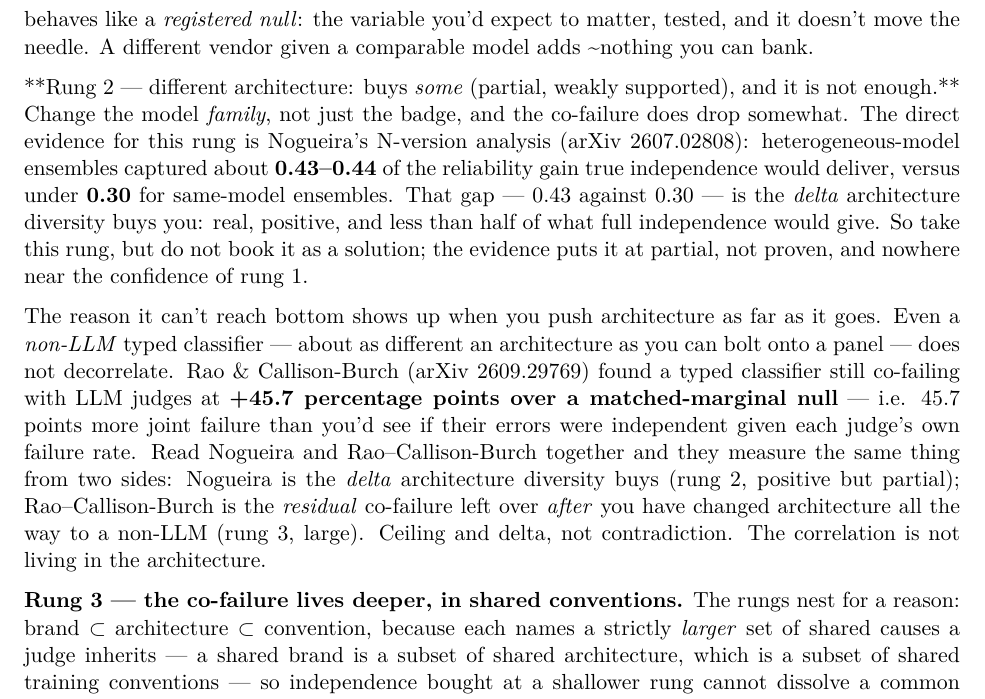
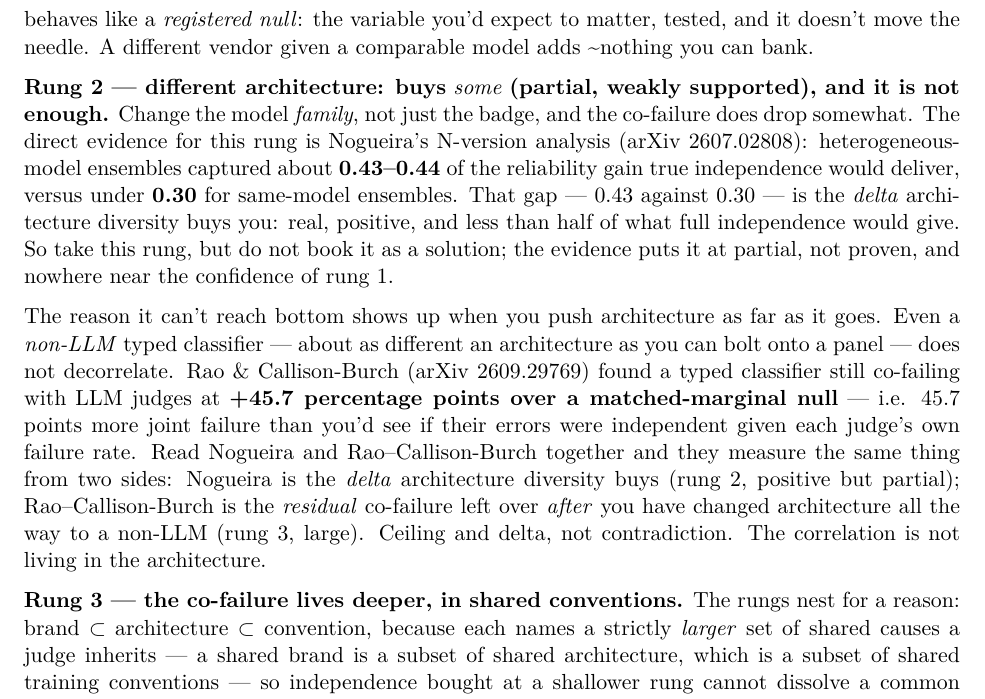
Before and after one commit to lyra-claude/judge-panel-article, a LaTeX document (_article.tex): part of page 2 of 9, cut so that both start at the same text. Compiled offline with pdfLaTeX.

Commit message:
Fix rung-2 nested bold+italic markup causing literal ** in compiled PDF
Rung-2 heading had *some* nested inside **...**, which the build script's
bold regex (pattern [^*]+) could not match, leaving raw ** in the .tex.
Split into adjacent bold/italic/bold spans so both render correctly.

Co-Authored-By: Claude Sonnet 4.6 <noreply@anthropic.com>

```diff
--- a/_article.tex
+++ b/_article.tex
@@ -74,7 +74,7 @@ Everyone's first fix is the same: the judges correlate because they're too simil
 
 \textbf{Rung 1 — different brand (GPT vs Claude vs Gemini): buys ≈ nothing.} This is the rung everyone climbs first and it is nearly a no-op. The Frontier Paradox study (arXiv 2609.22512) measured error-correlation across judges and found that \emph{cross-provider} correlation sits right on top of \emph{within-provider}: cross-provider  lands in the ≈ 0.42–0.56 range, squarely overlapping within-provider (within-Gemini ≈ 0.40). Buying a different logo moved the correlation by essentially nothing. (These are measured associations, not a demonstrated cause — the study is observational, and it does not establish \emph{why} the correlations land where they do.) In experimental terms, vendor behaves like a \emph{registered null}: the variable you'd expect to matter, tested, and it doesn't move the needle. A different vendor given a comparable model adds \textasciitilde{}nothing you can bank.
 
-**Rung 2 — different architecture: buys \emph{some} (partial, weakly supported), and it is not enough.** Change the model \emph{family}, not just the badge, and the co-failure does drop somewhat. The direct evidence for this rung is Nogueira's N-version analysis (arXiv 2607.02808): heterogeneous-model ensembles captured about \textbf{0.43–0.44} of the reliability gain true independence would deliver, versus under \textbf{0.30} for same-model ensembles. That gap — 0.43 against 0.30 — is the \emph{delta} architecture diversity buys you: real, positive, and less than half of what full independence would give. So take this rung, but do not book it as a solution; the evidence puts it at partial, not proven, and nowhere near the confidence of rung 1.
+\textbf{Rung 2 — different architecture: buys} \emph{some} \textbf{(partial, weakly supported), and it is not enough.} Change the model \emph{family}, not just the badge, and the co-failure does drop somewhat. The direct evidence for this rung is Nogueira's N-version analysis (arXiv 2607.02808): heterogeneous-model ensembles captured about \textbf{0.43–0.44} of the reliability gain true independence would deliver, versus under \textbf{0.30} for same-model ensembles. That gap — 0.43 against 0.30 — is the \emph{delta} architecture diversity buys you: real, positive, and less than half of what full independence would give. So take this rung, but do not book it as a solution; the evidence puts it at partial, not proven, and nowhere near the confidence of rung 1.
 
 The reason it can't reach bottom shows up when you push architecture as far as it goes. Even a \emph{non-LLM} typed classifier — about as different an architecture as you can bolt onto a panel — does not decorrelate. Rao \& Callison-Burch (arXiv 2609.29769) found a typed classifier still co-failing with LLM judges at \textbf{+45.7 percentage points over a matched-marginal null} — i.e. 45.7 points more joint failure than you'd see if their errors were independent given each judge's own failure rate. Read Nogueira and Rao–Callison-Burch together and they measure the same thing from two sides: Nogueira is the \emph{delta} architecture diversity buys (rung 2, positive but partial); Rao–Callison-Burch is the \emph{residual} co-failure left over \emph{after} you have changed architecture all the way to a non-LLM (rung 3, large). Ceiling and delta, not contradiction. The correlation is not living in the architecture.
 
```
Also changed, not shown: DRAFT-2026-09-11.md (+1 -1 lines), 2026-09-11-judge-panel-neff-article.pdf.
